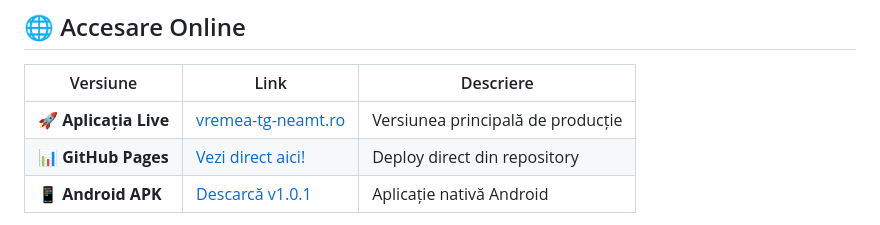
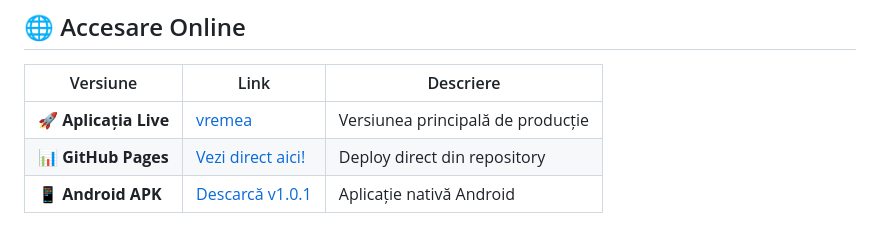
Before and after one commit to acc1311/Hub-Hibrid-YO8ACR-ANM-WeatherAPI-Meteoblue, a Markdown page: README.md, the part around the change. Drawn GitHub-style.

Commit message:
Update live application link in README

```diff
--- a/README.md
+++ b/README.md
@@ -20,7 +20,7 @@ Aplicația rezolvă problema erorilor de localizare (ex: confuzia între *Târgu
 
 | Versiune | Link | Descriere |
 |---|---|---|
-| 🚀 **Aplicația Live** | [vremea-tg-neamt.ro](https://tinyurl.com/vremea-tg-neamt) | Versiunea principală de producție |
+| 🚀 **Aplicația Live** | [vremea](https://tinyurl.com/vremea-tg-neamt) | Versiunea principală de producție |
 | 📊 **GitHub Pages** | [Vezi direct aici!](https://acc1311.github.io/Hub-Hibrid-YO8ACR-ANM-WeatherAPI-Meteoblue/) | Deploy direct din repository |
 | 📱 **Android APK** | [Descarcă v1.0.1](https://github.com/acc1311/Hub-Hibrid-YO8ACR-ANM-WeatherAPI-Meteoblue/releases/download/1/Hub_Hibrid_PRO_-_Meteo_Multi-Surs__v1.0.1.APK) | Aplicație nativă Android |
 
```
